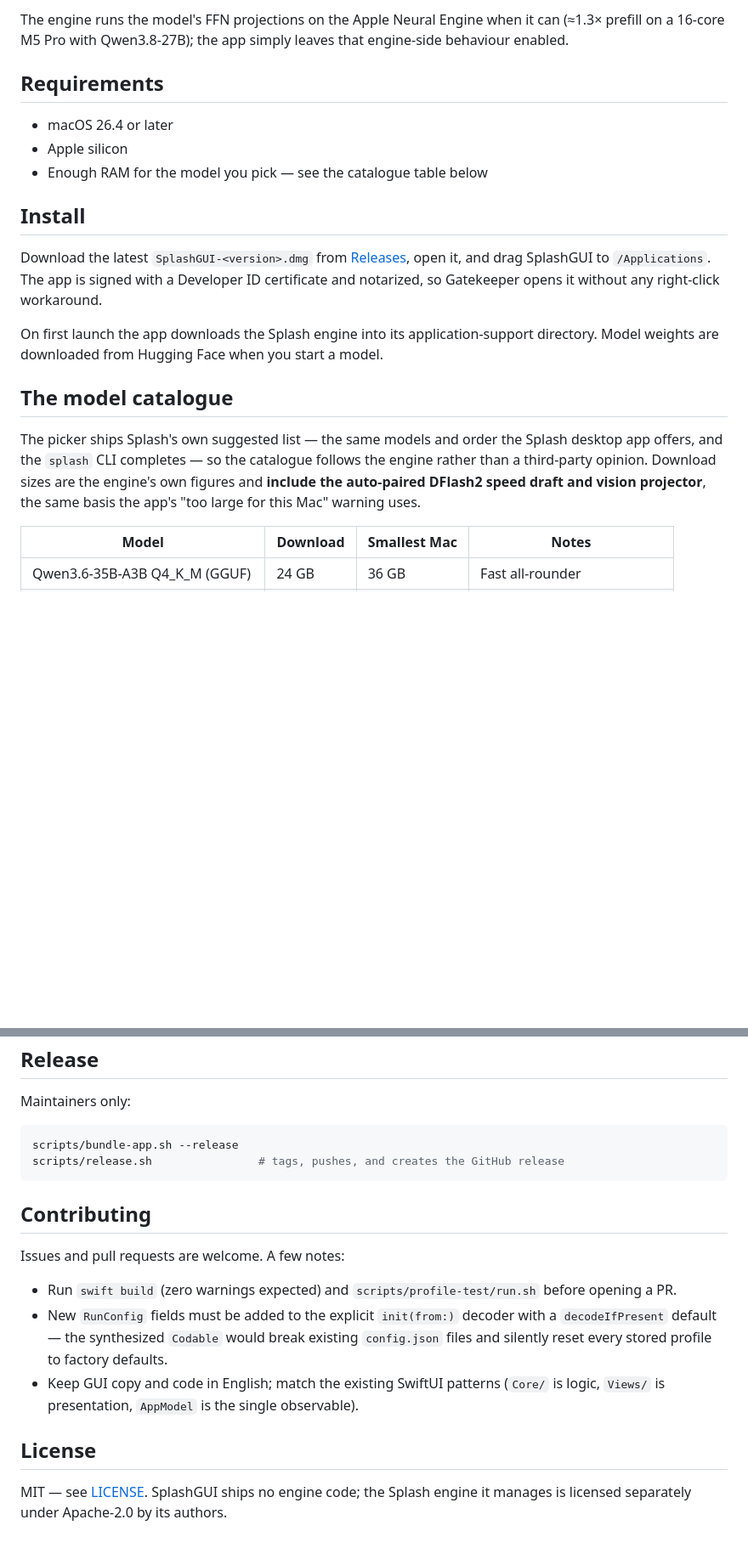
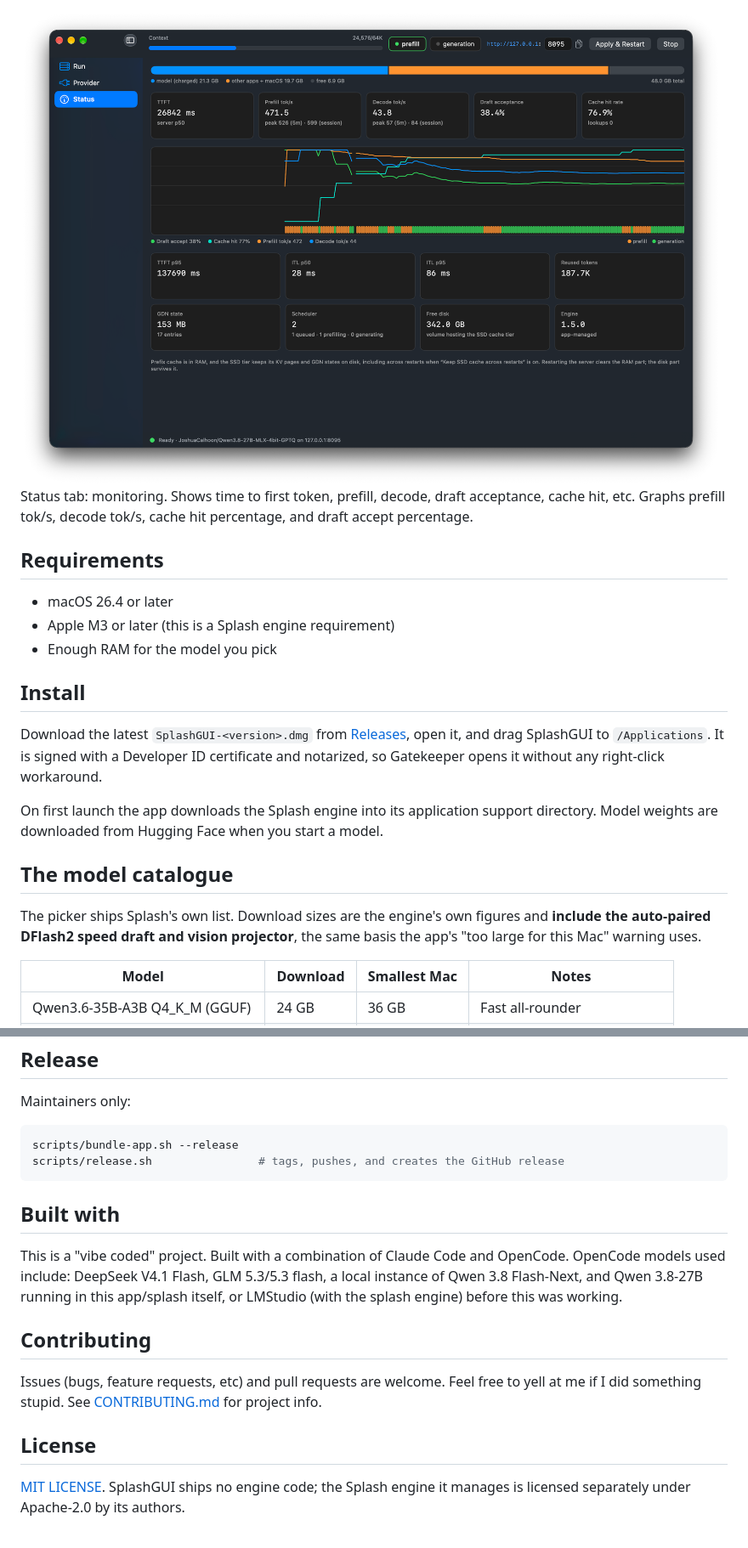
Before and after one commit to cjosie/SplashGUI, a Markdown page: README.md, 2 parts joined by grey strips. Shown at 85% size. Rendered like a GitHub page; pictures changed too: images/Status.png (added); blank space fills up the shorter version.

````diff
--- a/README.md
+++ b/README.md
@@ -33,31 +14,22 @@ for how the engine itself works.
 
-The engine runs the model's FFN projections on the Apple Neural Engine when it can
-(≈1.3× prefill on a 16-core M5 Pro with Qwen3.8-27B); the app simply leaves that
-engine-side behaviour enabled.
+![status tab, displaying token per second and other stats, plus a chart graphing the main ones](images/Status.png)
+Status tab: monitoring. Shows time to first token, prefill, decode, draft acceptance, cache hit, etc. Graphs prefill tok/s, decode tok/s, cache hit percentage, and draft accept percentage.
 
 ## Requirements
 
 - macOS 26.4 or later
-- Apple silicon
-- Enough RAM for the model you pick — see the catalogue table below
+- Apple M3 or later (this is a Splash engine requirement)
+- Enough RAM for the model you pick
 
 ## Install
 
-Download the latest `SplashGUI-<version>.dmg` from
-[Releases](https://github.com/cjosie/SplashGUI/releases), open it, and drag
-SplashGUI to `/Applications`. The app is signed with a Developer ID certificate and
-notarized, so Gatekeeper opens it without any right-click workaround.
+Download the latest `SplashGUI-<version>.dmg` from [Releases](https://github.com/cjosie/SplashGUI/releases), open it, and drag SplashGUI to `/Applications`. It is signed with a Developer ID certificate and notarized, so Gatekeeper opens it without any right-click workaround.
 
-On first launch the app downloads the Splash engine into its application-support
-directory. Model weights are downloaded from Hugging Face when you start a model.
+On first launch the app downloads the Splash engine into its application support directory. Model weights are downloaded from Hugging Face when you start a model.
 
 ## The model catalogue
 
-The picker ships Splash's own suggested list — the same models and order the Splash
-desktop app offers, and the `splash` CLI completes — so the catalogue follows the engine
-rather than a third-party opinion. Download sizes are the engine's own figures and
-**include the auto-paired DFlash2 speed draft and vision projector**, the same basis the
-app's "too large for this Mac" warning uses.
+The picker ships Splash's own list. Download sizes are the engine's own figures and **include the auto-paired DFlash2 speed draft and vision projector**, the same basis the app's "too large for this Mac" warning uses.
 
 | Model | Download | Smallest Mac | Notes |
 | --- | --- | --- | --- |
@@ -140,19 +104,13 @@ scripts/bundle-app.sh --release
 scripts/release.sh                # tags, pushes, and creates the GitHub release
 ```
 
+## Built with
+This is a "vibe coded" project. Built with a combination of Claude Code and OpenCode. OpenCode models used include: DeepSeek V4.1 Flash, GLM 5.3/5.3 flash, a local instance of Qwen 3.8 Flash-Next, and Qwen 3.8-27B running in this app/splash itself, or LMStudio (with the splash engine) before this was working.
+
 ## Contributing
 
-Issues and pull requests are welcome. A few notes:
-
-- Run `swift build` (zero warnings expected) and `scripts/profile-test/run.sh`
-  before opening a PR.
-- New `RunConfig` fields must be added to the explicit `init(from:)` decoder with a
-  `decodeIfPresent` default — the synthesized `Codable` would break existing
-  `config.json` files and silently reset every stored profile to factory defaults.
-- Keep GUI copy and code in English; match the existing SwiftUI patterns
-  (`Core/` is logic, `Views/` is presentation, `AppModel` is the single observable).
+Issues (bugs, feature requests, etc) and pull requests are welcome. Feel free to yell at me if I did something stupid. See [CONTRIBUTING.md](CONTRIBUTING.md) for project info.
 
 ## License
 
-MIT — see [LICENSE](LICENSE). SplashGUI ships no engine code; the Splash engine it
-manages is licensed separately under Apache-2.0 by its authors.
+[MIT LICENSE](LICENSE). SplashGUI ships no engine code; the Splash engine it manages is licensed separately under Apache-2.0 by its authors.
````
Also changed, not shown: other parts of README.md (+14 -41 lines), CONTRIBUTING.md (added, +156 -0 lines), images/Provider.png (added), images/Run.png (added), 1 other file.
